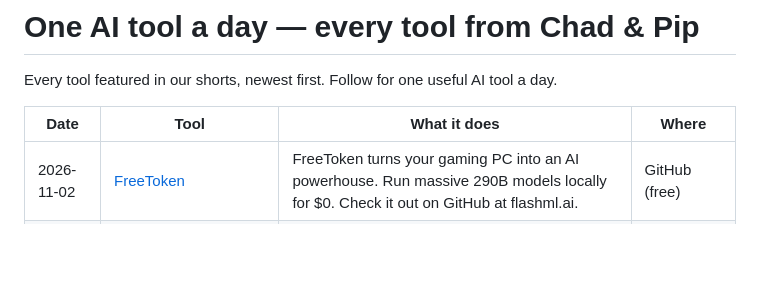
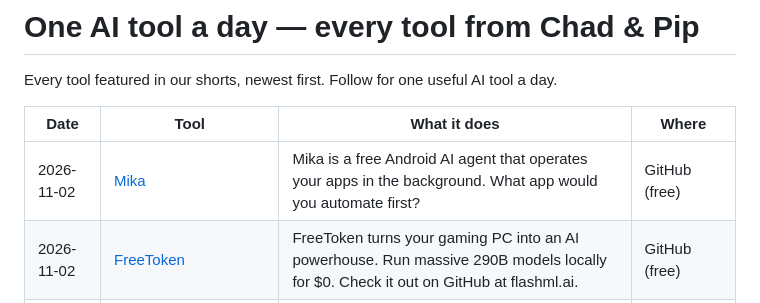
Before and after one commit to talalrahahleh/ai-tools-daily, a Markdown page: README.md, the part around the change. GitHub-like rendering; blank space fills up the shorter version.

Commit message:
Add Mika

```diff
--- a/README.md
+++ b/README.md
@@ -4,6 +4,7 @@ Every tool featured in our shorts, newest first. Follow for one useful AI tool a
 
 | Date | Tool | What it does | Where |
 |---|---|---|---|
+| 2026-11-02 | [Mika](https://github.com/wangzan101/Mika) | Mika is a free Android AI agent that operates your apps in the background. What app would you automate first? | GitHub (free) |
 | 2026-11-02 | [FreeToken](https://github.com/FlashML-org/FreeToken) | FreeToken turns your gaming PC into an AI powerhouse. Run massive 290B models locally for $0. Check it out on GitHub at flashml.ai. | GitHub (free) |
 | 2026-11-02 | [TradingAgents](https://github.com/TauricResearch/TradingAgents) | TradingAgents deploys a full multi-agent LLM trading firm to simulate financial markets. Would you trust AI market analysis? | GitHub (free) |
 | 2026-11-02 | [Qwen Image 2.1 Realtime](https://huggingface.co/spaces/linoyts/qwen-image-2-1-realtime) | Generates AI images instantly as you type! Free on Hugging Face 🚀 #aitools #ai #qwen #tech | Hugging Face (free) |
```
